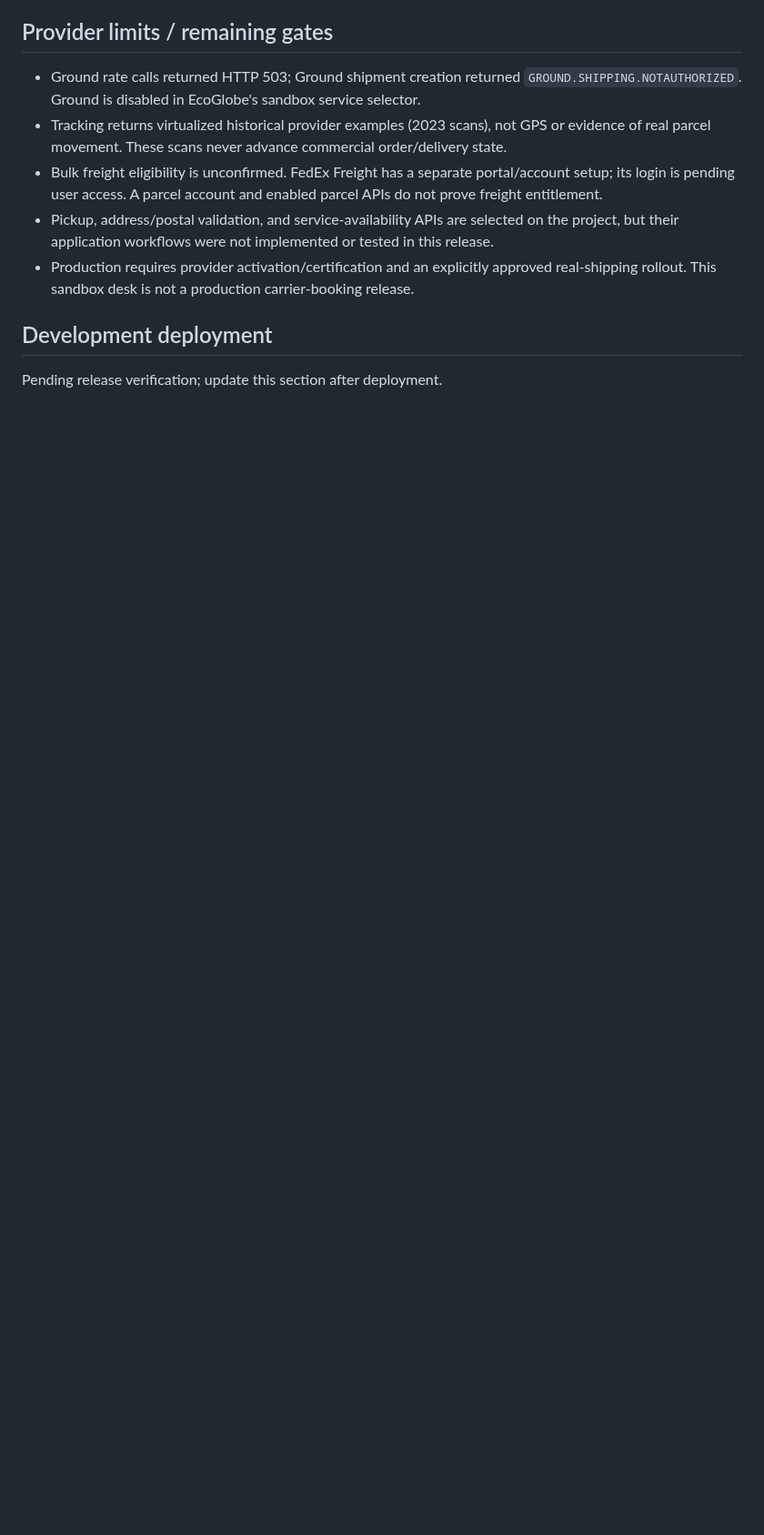
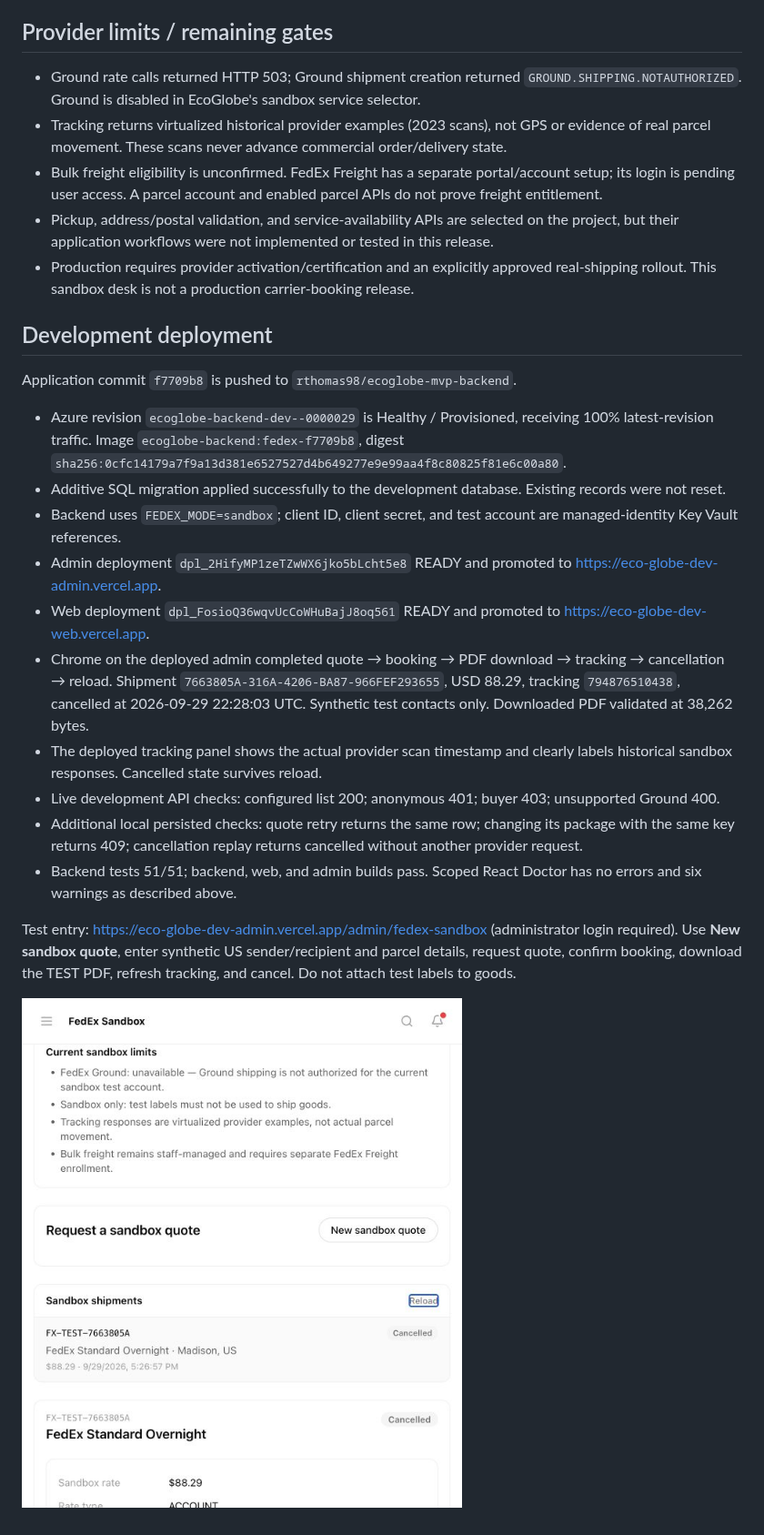
Before and after one commit to rthomas98/eco-globe-dev, a Markdown page: docs/verification/2026-09-29-fedex-sandbox.md, the part around the change. Shown at 91% size. GitHub-like rendering; pictures changed too: docs/verification/2026-09-29-fedex-deployed-result.png (added); blank space fills up the shorter version.

Commit message:
docs: record deployed FedEx sandbox verification

```diff
--- a/docs/verification/2026-09-29-fedex-sandbox.md
+++ b/docs/verification/2026-09-29-fedex-sandbox.md
@@ -30,4 +30,19 @@ The admin-only `/admin/fedex-sandbox` test desk uses real FedEx sandbox response
 
 ## Development deployment
 
-Pending release verification; update this section after deployment.
+Application commit `f7709b8` is pushed to `rthomas98/ecoglobe-mvp-backend`.
+
+- Azure revision `ecoglobe-backend-dev--0000029` is Healthy / Provisioned, receiving 100% latest-revision traffic. Image `ecoglobe-backend:fedex-f7709b8`, digest `sha256:0cfc14179a7f9a13d381e6527527d4b649277e9e99aa4f8c80825f81e6c00a80`.
+- Additive SQL migration applied successfully to the development database. Existing records were not reset.
+- Backend uses `FEDEX_MODE=sandbox`; client ID, client secret, and test account are managed-identity Key Vault references.
+- Admin deployment `dpl_2HifyMP1zeTZwWX6jko5bLcht5e8` READY and promoted to https://eco-globe-dev-admin.vercel.app.
+- Web deployment `dpl_FosioQ36wqvUcCoWHuBajJ8oq561` READY and promoted to https://eco-globe-dev-web.vercel.app.
+- Chrome on the deployed admin completed quote → booking → PDF download → tracking → cancellation → reload. Shipment `7663805A-316A-4206-BA87-966FEF293655`, USD 88.29, tracking `794876510438`, cancelled at 2026-09-29 22:28:03 UTC. Synthetic test contacts only. Downloaded PDF validated at 38,262 bytes.
+- The deployed tracking panel shows the actual provider scan timestamp and clearly labels historical sandbox responses. Cancelled state survives reload.
+- Live development API checks: configured list 200; anonymous 401; buyer 403; unsupported Ground 400.
+- Additional local persisted checks: quote retry returns the same row; changing its package with the same key returns 409; cancellation replay returns cancelled without another provider request.
+- Backend tests 51/51; backend, web, and admin builds pass. Scoped React Doctor has no errors and six warnings as described above.
+
+Test entry: https://eco-globe-dev-admin.vercel.app/admin/fedex-sandbox (administrator login required). Use **New sandbox quote**, enter synthetic US sender/recipient and parcel details, request quote, confirm booking, download the TEST PDF, refresh tracking, and cancel. Do not attach test labels to goods.
+
+![Deployed sandbox cancellation](2026-09-29-fedex-deployed-result.png)
```
